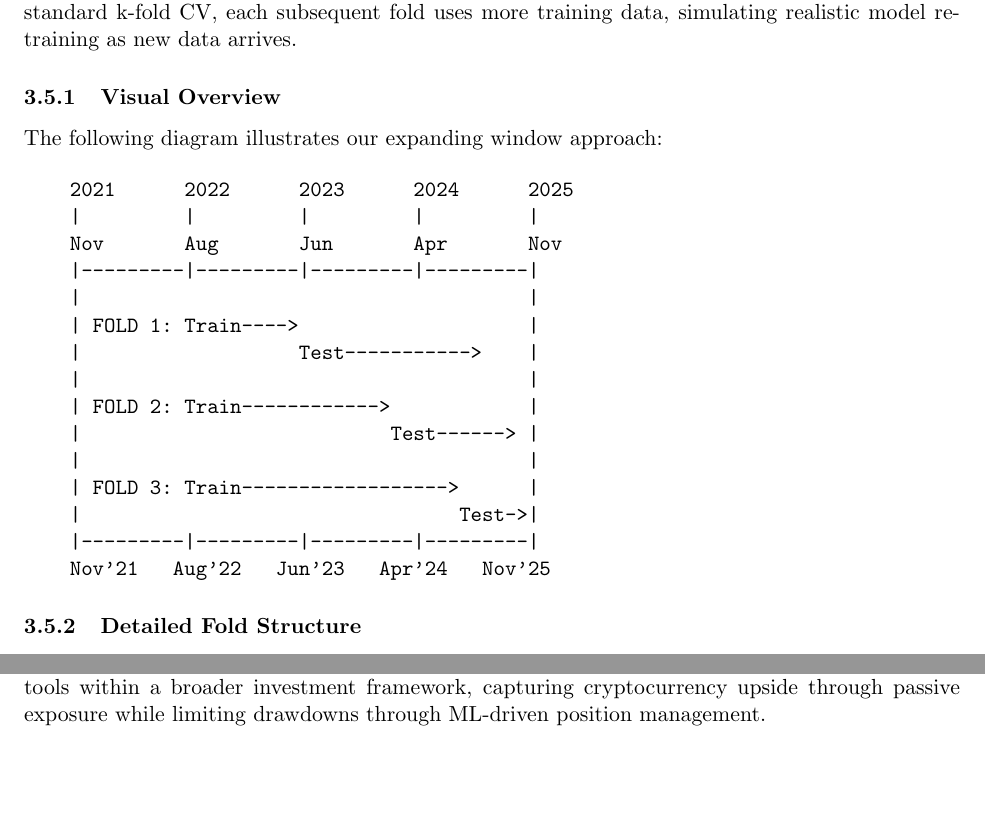
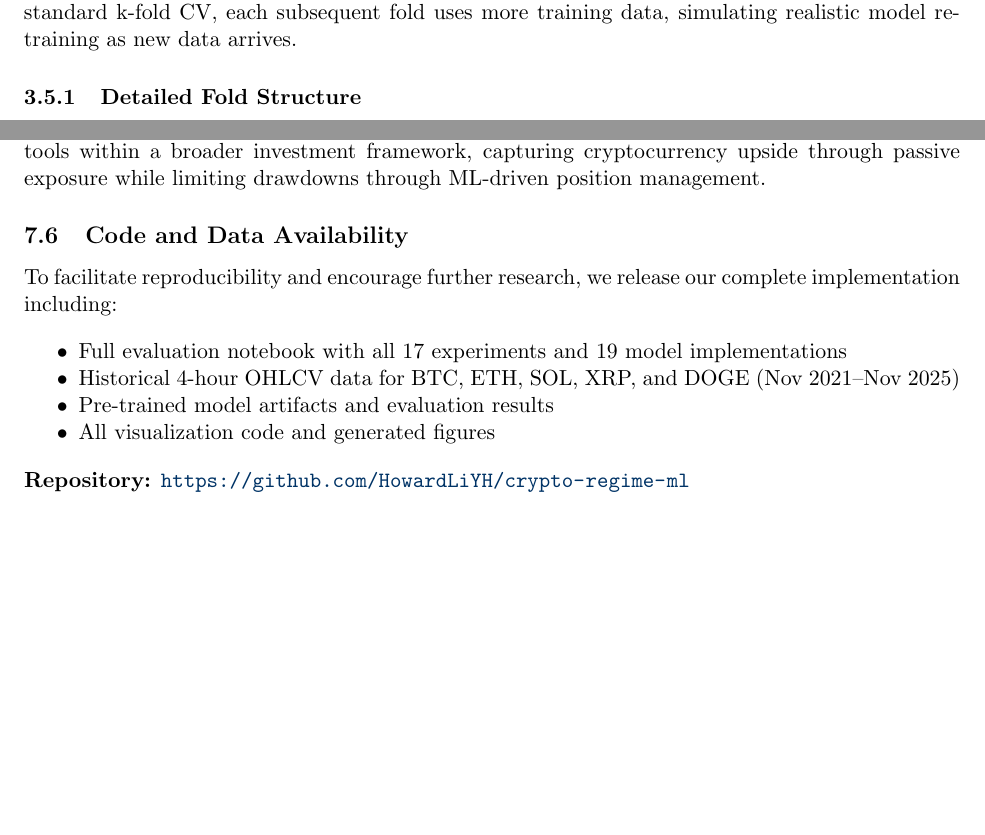
Before and after one commit to HowardLiYH/crypto-regime-ml, a LaTeX paper (final_report.tex): two parts of pages 9 and 37 of 38, joined at a grey line, cut so that both start at the same text, the shorter picture padded with empty space. Compiled offline with pdfLaTeX.

Commit message:
Add README.md and code availability section
- Added NeurIPS-style README with:
  - Key findings summary
  - Repository structure
  - Model descriptions (19 models)
  - Installation instructions
  - Usage examples
  - Data description
  - Citation information

- Added 'Code and Data Availability' section to final_report.tex
  - Links to GitHub repository
  - Lists released materials

```diff
--- a/final_report.tex
+++ b/final_report.tex
@@ -266,28 +266,6 @@ All features are standardized using \texttt{StandardScaler} fitted only on train
 \subsection{Walk-Forward Data Split}
 
 We implement \textbf{expanding window walk-forward cross-validation} with three folds. Unlike standard k-fold CV, each subsequent fold uses more training data, simulating realistic model retraining as new data arrives.
-
-\subsubsection{Visual Overview}
-
-The following diagram illustrates our expanding window approach:
-
-\begin{verbatim}
-    2021      2022      2023      2024      2025
-    |         |         |         |         |
-    Nov       Aug       Jun       Apr       Nov
-    |---------|---------|---------|---------|
-    |                                       |
-    | FOLD 1: Train---->                    |
-    |                   Test----------->    |
-    |                                       |
-    | FOLD 2: Train------------>            |
-    |                           Test------> |
-    |                                       |
-    | FOLD 3: Train------------------>      |
-    |                                 Test->|
-    |---------|---------|---------|---------|
-    Nov'21   Aug'22   Jun'23   Apr'24   Nov'25
-\end{verbatim}
 
 \subsubsection{Detailed Fold Structure}
 
@@ -1398,6 +1376,19 @@ The disconnect between accuracy and profitability---where lower-accuracy models
 
 \textbf{Our central thesis stands validated:} ML models serve as sophisticated risk management tools within a broader investment framework, capturing cryptocurrency upside through passive exposure while limiting drawdowns through ML-driven position management.
 
+\subsection{Code and Data Availability}
+
+To facilitate reproducibility and encourage further research, we release our complete implementation including:
+
+\begin{itemize}[noitemsep]
+    \item Full evaluation notebook with all 17 experiments and 19 model implementations
+    \item Historical 4-hour OHLCV data for BTC, ETH, SOL, XRP, and DOGE (Nov 2021--Nov 2025)
+    \item Pre-trained model artifacts and evaluation results
+    \item All visualization code and generated figures
+\end{itemize}
+
+\noindent\textbf{Repository:} \url{https://github.com/HowardLiYH/crypto-regime-ml}
+
 %==============================================================================
 % REFERENCES
 %==============================================================================
```
Also changed, not shown: README.md (added).
